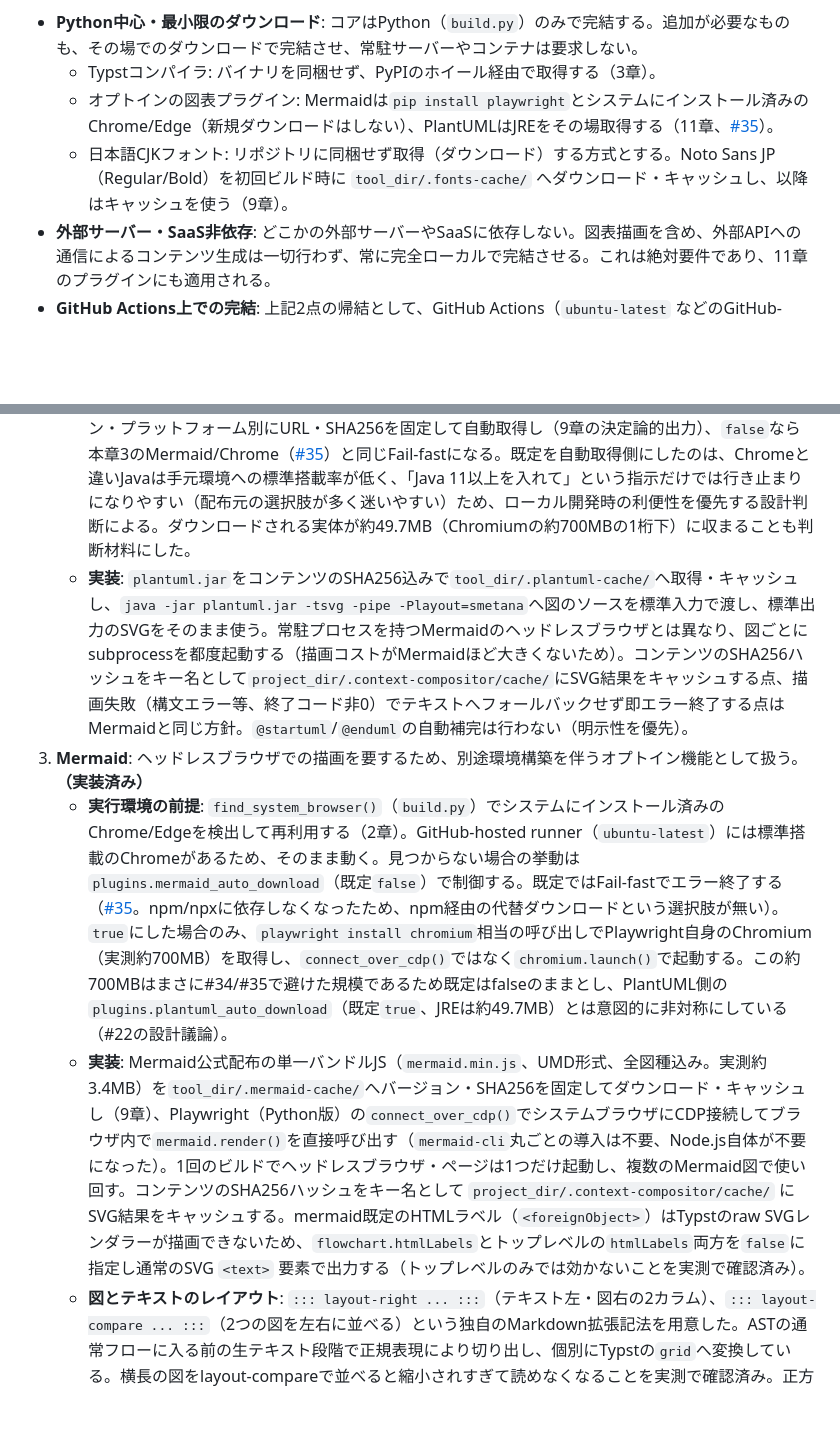
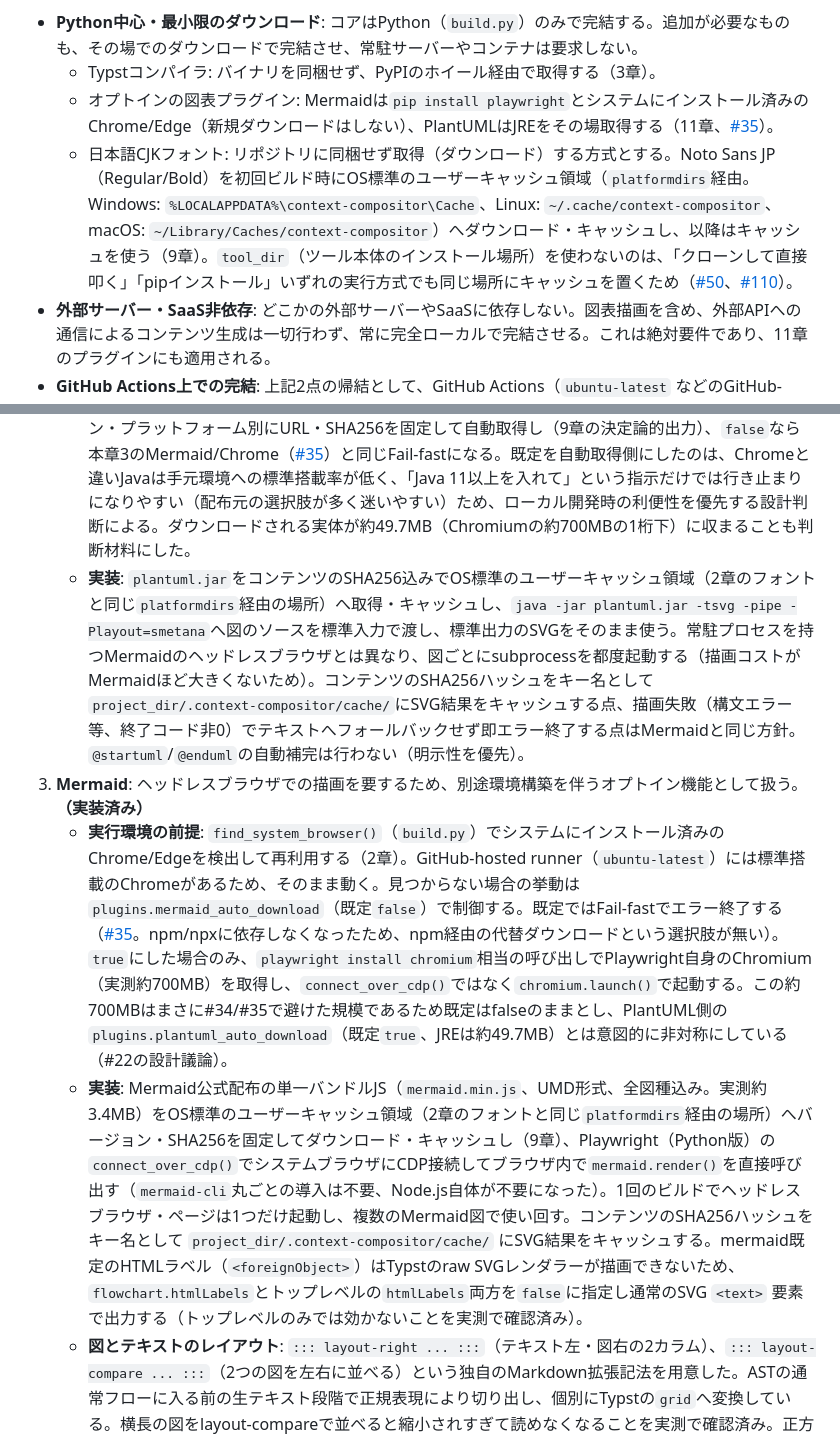
Before and after one commit to tokudiro/context-compositor, a Markdown page: doc/spec.md, 2 parts joined by grey strips. Drawn GitHub-style; blank space fills up the shorter version.

Commit message:
Fix stale cache path references in docs
Font/Mermaid/PlantUML/JRE caches actually live under the OS-standard
per-user cache directory via platformdirs (see build.py
_user_cache_dir(), #50, #110), not under tool_dir/.*-cache/ as the
docs previously described.

Co-Authored-By: Claude Sonnet 5 <noreply@anthropic.com>

```diff
--- a/doc/spec.md
+++ b/doc/spec.md
@@ -17,7 +17,7 @@ Viewの既定値はテンプレートが持つ。個々の文書で既定値と
 * **Python中心・最小限のダウンロード**: コアはPython（`build.py`）のみで完結する。追加が必要なものも、その場でのダウンロードで完結させ、常駐サーバーやコンテナは要求しない。
   * Typstコンパイラ: バイナリを同梱せず、PyPIのホイール経由で取得する（3章）。
   * オプトインの図表プラグイン: Mermaidは`pip install playwright`とシステムにインストール済みのChrome/Edge（新規ダウンロードはしない）、PlantUMLはJREをその場取得する（11章、[#35](https://github.com/tokudiro/context-compositor/issues/35)）。
-  * 日本語CJKフォント: リポジトリに同梱せず取得（ダウンロード）する方式とする。Noto Sans JP（Regular/Bold）を初回ビルド時に `tool_dir/.fonts-cache/` へダウンロード・キャッシュし、以降はキャッシュを使う（9章）。
+  * 日本語CJKフォント: リポジトリに同梱せず取得（ダウンロード）する方式とする。Noto Sans JP（Regular/Bold）を初回ビルド時にOS標準のユーザーキャッシュ領域（`platformdirs`経由。Windows: `%LOCALAPPDATA%\context-compositor\Cache`、Linux: `~/.cache/context-compositor`、macOS: `~/Library/Caches/context-compositor`）へダウンロード・キャッシュし、以降はキャッシュを使う（9章）。`tool_dir`（ツール本体のインストール場所）を使わないのは、「クローンして直接叩く」「pipインストール」いずれの実行方式でも同じ場所にキャッシュを置くため（[#50](https://github.com/tokudiro/context-compositor/issues/50)、[#110](https://github.com/tokudiro/context-compositor/issues/110)）。
 * **外部サーバー・SaaS非依存**: どこかの外部サーバーやSaaSに依存しない。図表描画を含め、外部APIへの通信によるコンテンツ生成は一切行わず、常に完全ローカルで完結させる。これは絶対要件であり、11章のプラグインにも適用される。
 * **GitHub Actions上での完結**: 上記2点の帰結として、GitHub Actions（`ubuntu-latest` などのGitHub-hosted runner）上だけで、セルフホストサーバーなしに完結してビルドできる。
 * **ローカル環境（Windows/Linux/macOS）**: 同じ理由で、Python（および必要に応じてJRE等の軽量ランタイム）さえ用意すれば、Windows/Linux/macOSいずれでも同一の手順でビルドできる。
@@ -166,10 +166,10 @@ python build.py --config <path/to/context-compositor.config.yaml>
 2. **PlantUML**: ローカルJava環境を要求し、純Javaレイアウトエンジン「Smetana」（`-Playout=smetana`）を採用してGraphviz(dot)等の外部バイナリへの依存を避ける。**（実装済み）**
    * **ライセンス**: 本体は`plantuml-mit-*.jar`（MIT）を採用する。`mit-light`版（DITAA等ごく一部を除き機能同等、約7.4MB）も検討したが、jarの中身を比較した結果、差分は`stdlib/`配下のクラウドアイコン素材と絵文字データのみだった。原稿（Markdown、GitHub管理・AI生成）には絵文字が含まれ得るため、フル機能の`mit`版（約17.6MB）を採用する（[#22](https://github.com/tokudiro/context-compositor/issues/22)）。
    * **実行環境の前提**: `find_system_java()`（`build.py`）でシステムのJava（11以上。PlantUML最新版のクラスファイル要件）を検出して再利用する（2章）。GitHub-hosted runner（`ubuntu-latest`）にはJavaが標準搭載されているため、そのまま動く。見つからない場合の挙動は`plugins.plantuml_auto_download`（既定`true`）で制御する。`true`ならEclipse Temurin JRE（Adoptium配布、GPLv2+Classpath Exception。OpenJDK本体と同じライセンス系統）をバージョン・プラットフォーム別にURL・SHA256を固定して自動取得し（9章の決定論的出力）、`false`なら本章3のMermaid/Chrome（[#35](https://github.com/tokudiro/context-compositor/issues/35)）と同じFail-fastになる。既定を自動取得側にしたのは、Chromeと違いJavaは手元環境への標準搭載率が低く、「Java 11以上を入れて」という指示だけでは行き止まりになりやすい（配布元の選択肢が多く迷いやすい）ため、ローカル開発時の利便性を優先する設計判断による。ダウンロードされる実体が約49.7MB（Chromiumの約700MBの1桁下）に収まることも判断材料にした。
-   * **実装**: `plantuml.jar`をコンテンツのSHA256込みで`tool_dir/.plantuml-cache/`へ取得・キャッシュし、`java -jar plantuml.jar -tsvg -pipe -Playout=smetana`へ図のソースを標準入力で渡し、標準出力のSVGをそのまま使う。常駐プロセスを持つMermaidのヘッドレスブラウザとは異なり、図ごとにsubprocessを都度起動する（描画コストがMermaidほど大きくないため）。コンテンツのSHA256ハッシュをキー名として`project_dir/.context-compositor/cache/`にSVG結果をキャッシュする点、描画失敗（構文エラー等、終了コード非0）でテキストへフォールバックせず即エラー終了する点はMermaidと同じ方針。`@startuml`/`@enduml`の自動補完は行わない（明示性を優先）。
+   * **実装**: `plantuml.jar`をコンテンツのSHA256込みでOS標準のユーザーキャッシュ領域（2章のフォントと同じ`platformdirs`経由の場所）へ取得・キャッシュし、`java -jar plantuml.jar -tsvg -pipe -Playout=smetana`へ図のソースを標準入力で渡し、標準出力のSVGをそのまま使う。常駐プロセスを持つMermaidのヘッドレスブラウザとは異なり、図ごとにsubprocessを都度起動する（描画コストがMermaidほど大きくないため）。コンテンツのSHA256ハッシュをキー名として`project_dir/.context-compositor/cache/`にSVG結果をキャッシュする点、描画失敗（構文エラー等、終了コード非0）でテキストへフォールバックせず即エラー終了する点はMermaidと同じ方針。`@startuml`/`@enduml`の自動補完は行わない（明示性を優先）。
 3. **Mermaid**: ヘッドレスブラウザでの描画を要するため、別途環境構築を伴うオプトイン機能として扱う。**（実装済み）**
    * **実行環境の前提**: `find_system_browser()`（`build.py`）でシステムにインストール済みのChrome/Edgeを検出して再利用する（2章）。GitHub-hosted runner（`ubuntu-latest`）には標準搭載のChromeがあるため、そのまま動く。見つからない場合の挙動は`plugins.mermaid_auto_download`（既定`false`）で制御する。既定ではFail-fastでエラー終了する（[#35](https://github.com/tokudiro/context-compositor/issues/35)。npm/npxに依存しなくなったため、npm経由の代替ダウンロードという選択肢が無い）。`true`にした場合のみ、`playwright install chromium`相当の呼び出しでPlaywright自身のChromium（実測約700MB）を取得し、`connect_over_cdp()`ではなく`chromium.launch()`で起動する。この約700MBはまさに#34/#35で避けた規模であるため既定はfalseのままとし、PlantUML側の`plugins.plantuml_auto_download`（既定`true`、JREは約49.7MB）とは意図的に非対称にしている（#22の設計議論）。
-   * **実装**: Mermaid公式配布の単一バンドルJS（`mermaid.min.js`、UMD形式、全図種込み。実測約3.4MB）を`tool_dir/.mermaid-cache/`へバージョン・SHA256を固定してダウンロード・キャッシュし（9章）、Playwright（Python版）の`connect_over_cdp()`でシステムブラウザにCDP接続してブラウザ内で`mermaid.render()`を直接呼び出す（`mermaid-cli`丸ごとの導入は不要、Node.js自体が不要になった）。1回のビルドでヘッドレスブラウザ・ページは1つだけ起動し、複数のMermaid図で使い回す。コンテンツのSHA256ハッシュをキー名として `project_dir/.context-compositor/cache/` にSVG結果をキャッシュする。mermaid既定のHTMLラベル（`<foreignObject>`）はTypstのraw SVGレンダラーが描画できないため、`flowchart.htmlLabels`とトップレベルの`htmlLabels`両方を`false`に指定し通常のSVG `<text>` 要素で出力する（トップレベルのみでは効かないことを実測で確認済み）。
+   * **実装**: Mermaid公式配布の単一バンドルJS（`mermaid.min.js`、UMD形式、全図種込み。実測約3.4MB）をOS標準のユーザーキャッシュ領域（2章のフォントと同じ`platformdirs`経由の場所）へバージョン・SHA256を固定してダウンロード・キャッシュし（9章）、Playwright（Python版）の`connect_over_cdp()`でシステムブラウザにCDP接続してブラウザ内で`mermaid.render()`を直接呼び出す（`mermaid-cli`丸ごとの導入は不要、Node.js自体が不要になった）。1回のビルドでヘッドレスブラウザ・ページは1つだけ起動し、複数のMermaid図で使い回す。コンテンツのSHA256ハッシュをキー名として `project_dir/.context-compositor/cache/` にSVG結果をキャッシュする。mermaid既定のHTMLラベル（`<foreignObject>`）はTypstのraw SVGレンダラーが描画できないため、`flowchart.htmlLabels`とトップレベルの`htmlLabels`両方を`false`に指定し通常のSVG `<text>` 要素で出力する（トップレベルのみでは効かないことを実測で確認済み）。
    * **図とテキストのレイアウト**: `::: layout-right ... :::`（テキスト左・図右の2カラム）、`::: layout-compare ... :::`（2つの図を左右に並べる）という独自のMarkdown拡張記法を用意した。ASTの通常フローに入る前の生テキスト段階で正規表現により切り出し、個別にTypstの`grid`へ変換している。横長の図をlayout-compareで並べると縮小されすぎて読めなくなることを実測で確認済み。正方形に近い図でのみ使うこと。
    * **`layout-left`と比率指定（[#81](https://github.com/tokudiro/context-compositor/issues/81)）**: `layout-right`の左右反転版として`layout-left`（図を左・テキストを右）を追加した。共通の`_render_layout_block(inner_text, flip, ratio)`に統合し、`flip`で列の並び順（`[image, text]`か`[text, image]`）と`align`の左右を切り替える。数値の合計が100である必要はなく（`fr`は相対比率のため`{left=3 right=7}`と`{left=30 right=70}`は同じ見た目）、それ以上のバリデーションは行わない（`layout-columns`の`n`が列数の妥当性チェックをしていないことと方針を揃えた）。省略時の既定比率は`layout-right`がテキスト35:図65、`layout-left`が図65:テキスト35と左右対称にしている。
      * **記法の変更（[#83](https://github.com/tokudiro/context-compositor/issues/83)）**: 当初は`layout-right-30:70`のような末尾`-左:右`サフィックス方式（`layout-columns-N`と同じパターン）だった。`:::`ブロック自体がPandocのfenced divsに似た記法であること、#82でフェンスに`{width=50%}`という中括弧属性記法を導入したことを踏まえ、`layout-right {left=30 right=70}`という中括弧属性方式に統一した（このツールはまだ利用者が限定的なため破壊的変更を許容した）。属性名を`width`/`height`ではなく`left`/`right`にしたのは、#82の「画像1枚の物理サイズ」（Typst寸法値）という意味とlayout-rightの「2カラムの相対比率」が衝突するのを避けるため。ブロック名自体は中括弧の外（`layout-right {...}`）に置き、Pandoc標準の`::: {.layout-right ...}`という書き方（ブロック名も中括弧内に`.クラス名`として書く）には寄せていない。このツールの原稿がPandocでもそのまま動くことは目標にしておらず（[#84](https://github.com/tokudiro/context-compositor/issues/84)は逆方向の話）、フェンス側の`{width=50%}`との内部一貫性を優先した。
```
Also changed, not shown: doc/usage/08_diagrams.md (+1 -1 lines).
